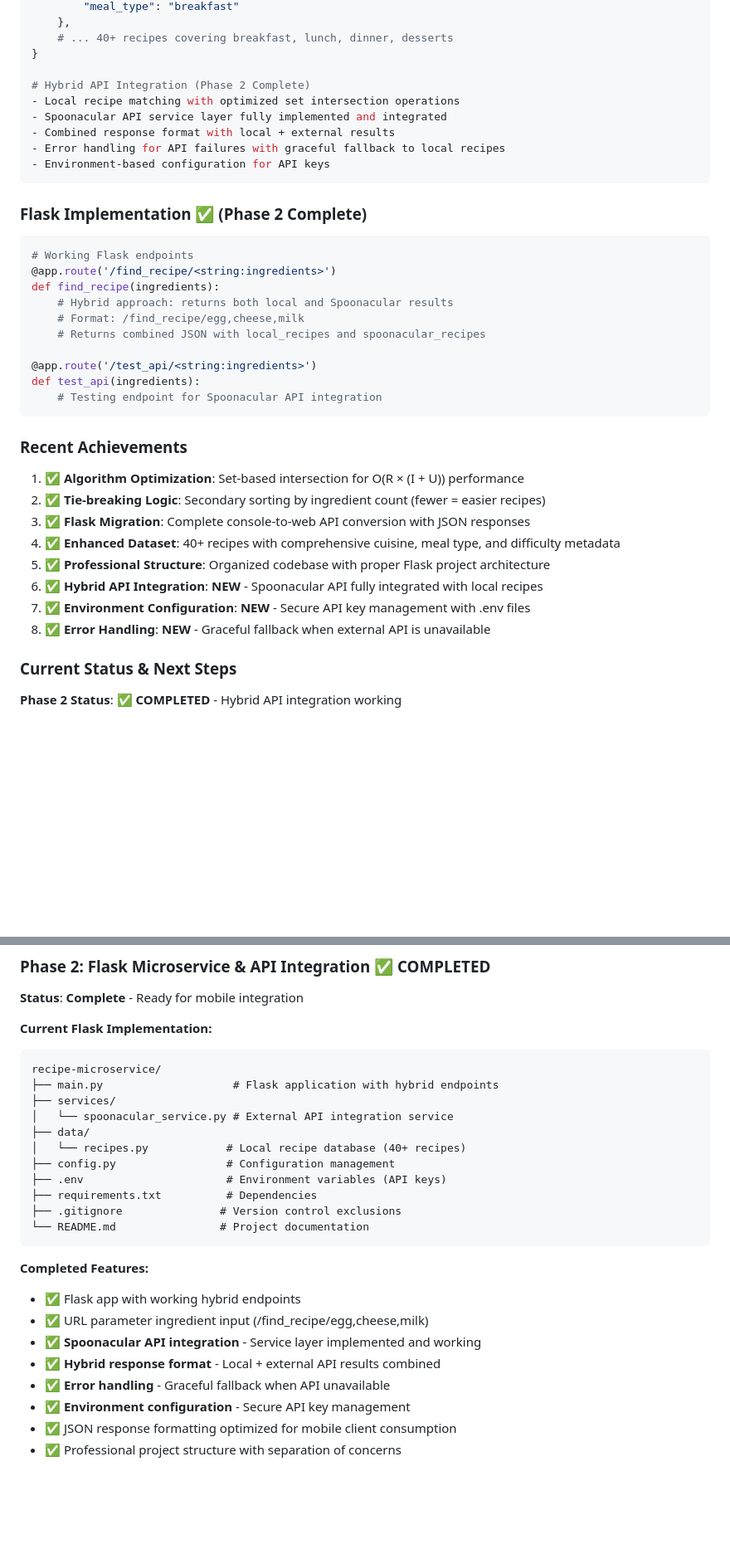
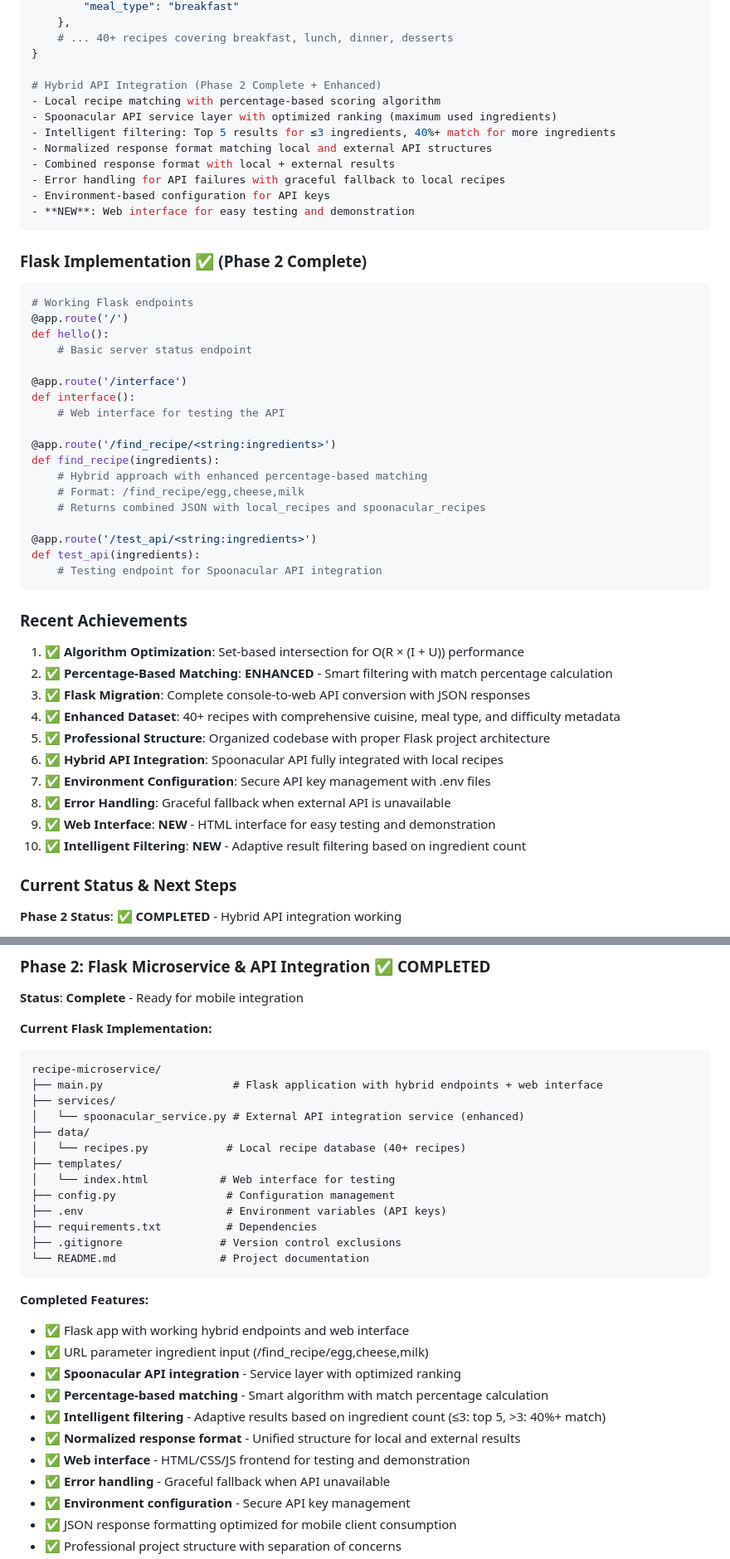
Before and after one commit to BarnardF/recipe_microservice, a Markdown page: README.md, 2 parts joined by grey strips. Shown: that part at 83% size. Drawn GitHub-style; blank space fills up the shorter version.

````diff
--- a/README.md
+++ b/README.md
@@ -43,20 +43,31 @@ recipes = {
     # ... 40+ recipes covering breakfast, lunch, dinner, desserts
 }
 
-# Hybrid API Integration (Phase 2 Complete)
-- Local recipe matching with optimized set intersection operations
-- Spoonacular API service layer fully implemented and integrated
+# Hybrid API Integration (Phase 2 Complete + Enhanced)
+- Local recipe matching with percentage-based scoring algorithm
+- Spoonacular API service layer with optimized ranking (maximum used ingredients)
+- Intelligent filtering: Top 5 results for ≤3 ingredients, 40%+ match for more ingredients
+- Normalized response format matching local and external API structures
 - Combined response format with local + external results
 - Error handling for API failures with graceful fallback to local recipes
 - Environment-based configuration for API keys
+- **NEW**: Web interface for easy testing and demonstration
 ```
 
 ### Flask Implementation ✅ (Phase 2 Complete)
 ```python
 # Working Flask endpoints
+@app.route('/')
+def hello():
+    # Basic server status endpoint
+
+@app.route('/interface')
+def interface():
+    # Web interface for testing the API
+
 @app.route('/find_recipe/<string:ingredients>')
 def find_recipe(ingredients):
-    # Hybrid approach: returns both local and Spoonacular results
+    # Hybrid approach with enhanced percentage-based matching
     # Format: /find_recipe/egg,cheese,milk
     # Returns combined JSON with local_recipes and spoonacular_recipes
 
@@ -67,13 +78,15 @@ def test_api(ingredients):
 
 ### Recent Achievements
 1. **✅ Algorithm Optimization**: Set-based intersection for O(R × (I + U)) performance
-2. **✅ Tie-breaking Logic**: Secondary sorting by ingredient count (fewer = easier recipes)
+2. **✅ Percentage-Based Matching**: **ENHANCED** - Smart filtering with match percentage calculation
 3. **✅ Flask Migration**: Complete console-to-web API conversion with JSON responses
 4. **✅ Enhanced Dataset**: 40+ recipes with comprehensive cuisine, meal type, and difficulty metadata
 5. **✅ Professional Structure**: Organized codebase with proper Flask project architecture
-6. **✅ Hybrid API Integration**: **NEW** - Spoonacular API fully integrated with local recipes
-7. **✅ Environment Configuration**: **NEW** - Secure API key management with .env files
-8. **✅ Error Handling**: **NEW** - Graceful fallback when external API is unavailable
+6. **✅ Hybrid API Integration**: Spoonacular API fully integrated with local recipes
+7. **✅ Environment Configuration**: Secure API key management with .env files
+8. **✅ Error Handling**: Graceful fallback when external API is unavailable
+9. **✅ Web Interface**: **NEW** - HTML interface for easy testing and demonstration
+10. **✅ Intelligent Filtering**: **NEW** - Adaptive result filtering based on ingredient count
 
 ### Current Status & Next Steps
 **Phase 2 Status**: ✅ **COMPLETED** - Hybrid API integration working
@@ -102,11 +115,13 @@ def test_api(ingredients):
 **Current Flask Implementation:**
 ```
 recipe-microservice/
-├── main.py                    # Flask application with hybrid endpoints
+├── main.py                    # Flask application with hybrid endpoints + web interface
 ├── services/
-│   └── spoonacular_service.py # External API integration service
+│   └── spoonacular_service.py # External API integration service (enhanced)
 ├── data/
 │   └── recipes.py            # Local recipe database (40+ recipes)
+├── templates/
+│   └── index.html           # Web interface for testing
 ├── config.py                 # Configuration management
 ├── .env                      # Environment variables (API keys)
 ├── requirements.txt          # Dependencies
@@ -115,10 +130,13 @@ recipe-microservice/
 ```
 
 **Completed Features:**
-- ✅ Flask app with working hybrid endpoints
+- ✅ Flask app with working hybrid endpoints and web interface
 - ✅ URL parameter ingredient input (/find_recipe/egg,cheese,milk)
-- ✅ **Spoonacular API integration** - Service layer implemented and working
-- ✅ **Hybrid response format** - Local + external API results combined
+- ✅ **Spoonacular API integration** - Service layer with optimized ranking
+- ✅ **Percentage-based matching** - Smart algorithm with match percentage calculation
+- ✅ **Intelligent filtering** - Adaptive results based on ingredient count (≤3: top 5, >3: 40%+ match)
+- ✅ **Normalized response format** - Unified structure for local and external results
+- ✅ **Web interface** - HTML/CSS/JS frontend for testing and demonstration
 - ✅ **Error handling** - Graceful fallback when API unavailable
 - ✅ **Environment configuration** - Secure API key management
 - ✅ JSON response formatting optimized for mobile client consumption
````
Also changed, not shown: other parts of README.md (+42 -16 lines).
